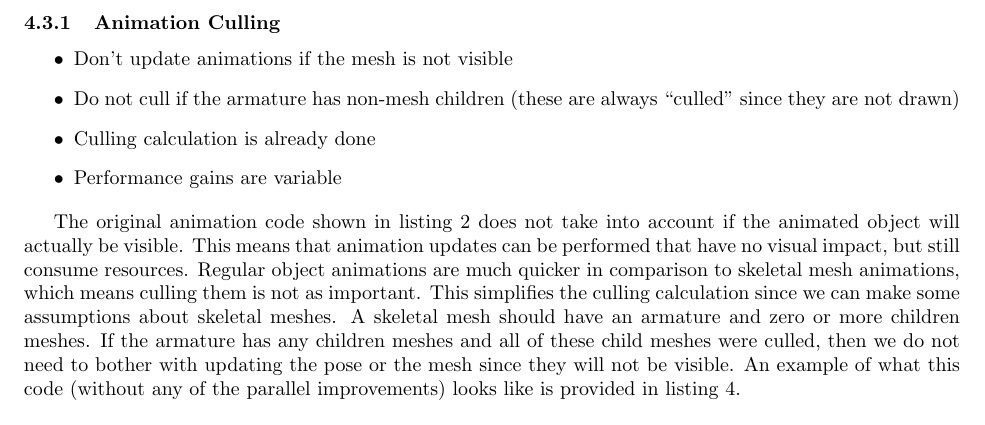
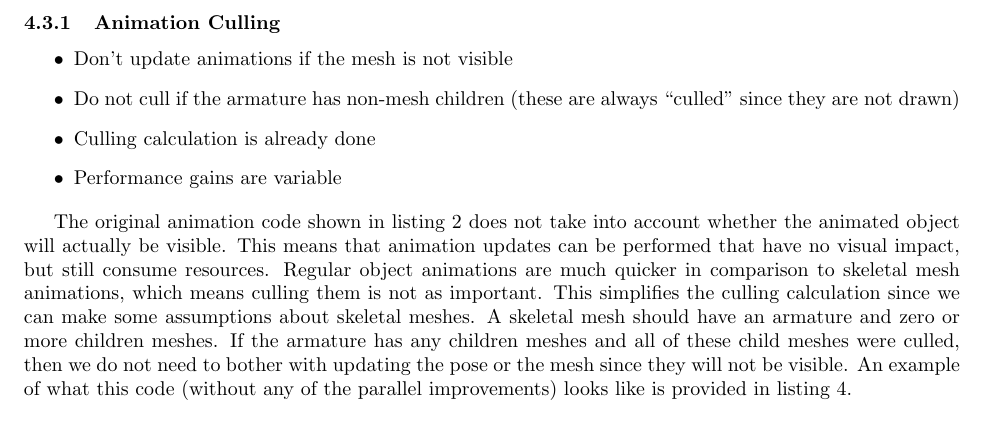
Before and after one commit to Moguri/thesis, a LaTeX thesis (thesis.tex, which reads sections/work.tex): part of page 11 of 14, cut so that both start at the same text. Compiled offline with pdfLaTeX.

Commit message:
Work: "if" -> "whether"

```diff
--- a/sections/work.tex
+++ b/sections/work.tex
@@ -96,7 +96,7 @@ If hardware skinning cannot be used, the skinning falls back to software skinnin
 \end{itemize}
 \fi
 
-The original animation code shown in listing~\ref{lst:anim_code} does not take into account if the animated object will actually be visible.
+The original animation code shown in listing~\ref{lst:anim_code} does not take into account whether the animated object will actually be visible.
 This means that animation updates can be performed that have no visual impact, but still consume resources.
 Regular object animations are much quicker in comparison to skeletal mesh animations, which means culling them is not as important.
 This simplifies the culling calculation since we can make some assumptions about skeletal meshes.
```
